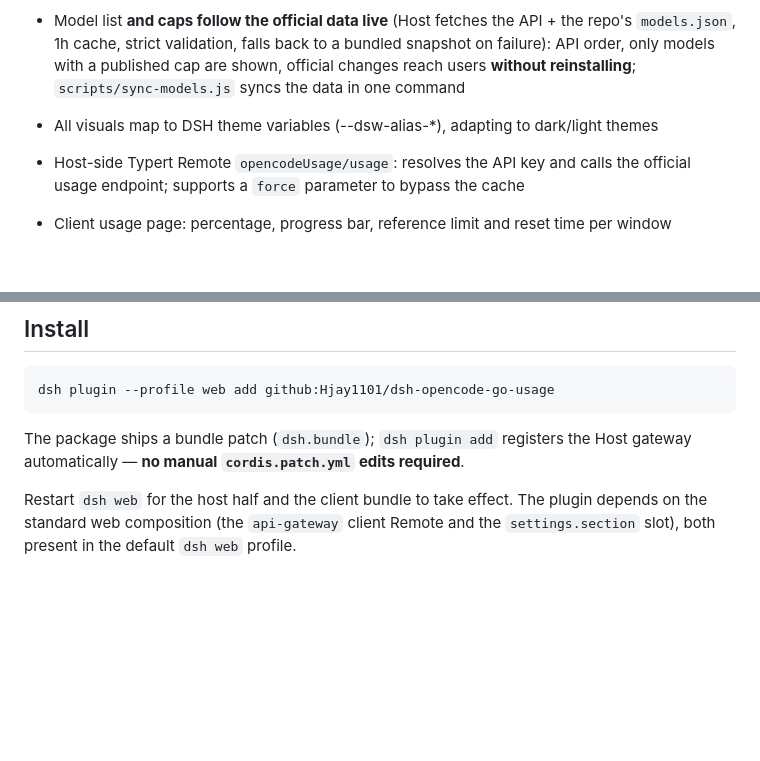
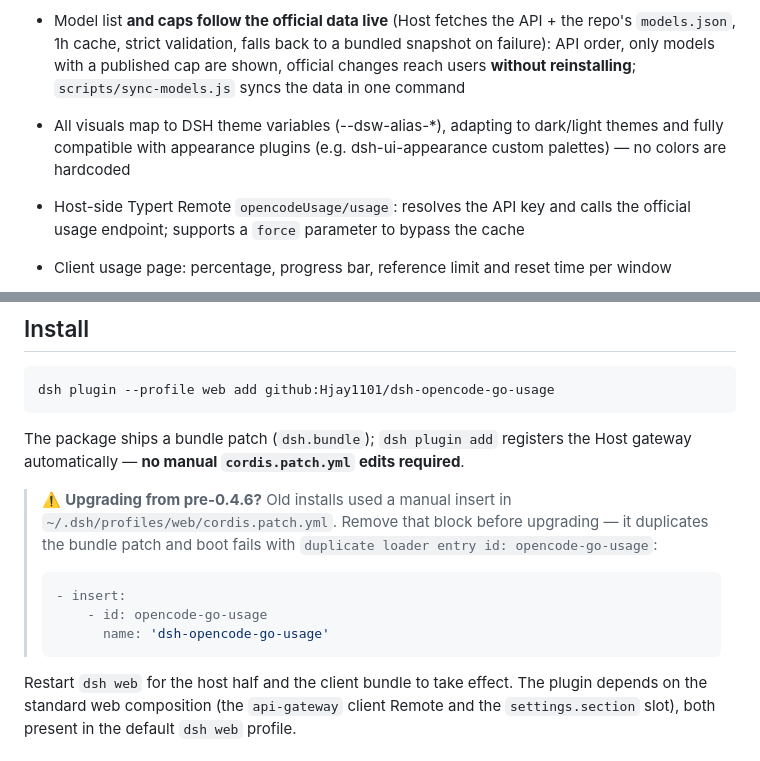
Before and after one commit to Hjay1101/dsh-opencode-go-usage, a Markdown page: README.md, 2 parts joined by grey strips. GitHub-like rendering; blank space fills up the shorter version.

````diff
--- a/README.md
+++ b/README.md
@@ -12,7 +12,7 @@ A [DeepSeek Harness](https://github.com/deepseek-ai/deepseek-harness) Web GUI pl
 - Adds a **usage bolt button** to the composer tool row (`conversation.input.right`): when the active model is `opencode-go`, a lightning-bolt icon appears next to the model selector; hovering shows the three windows' percentages, clicking opens a standalone modal (fresh data on open, bypassing the cache)
 - The modal is a **swipeable carousel** (Linear-inspired redesign via Open Design): card 0 = usage overview (large monospaced monthly figure + 5h/week rows + animated bars), card 1 = model & cap table (sticky header / hover rows / monospaced accent caps)
 - Model list **and caps follow the official data live** (Host fetches the API + the repo's `models.json`, 1h cache, strict validation, falls back to a bundled snapshot on failure): API order, only models with a published cap are shown, official changes reach users **without reinstalling**; `scripts/sync-models.js` syncs the data in one command
-- All visuals map to DSH theme variables (--dsw-alias-*), adapting to dark/light themes
+- All visuals map to DSH theme variables (--dsw-alias-*), adapting to dark/light themes and fully compatible with appearance plugins (e.g. dsh-ui-appearance custom palettes) — no colors are hardcoded
 - Host-side Typert Remote `opencodeUsage/usage`: resolves the API key and calls the official usage endpoint; supports a `force` parameter to bypass the cache
 - Client usage page: percentage, progress bar, reference limit and reset time per window
 - Result caching: reopening the page within 60s does not hit the endpoint again
@@ -34,6 +34,15 @@ dsh plugin --profile web add github:Hjay1101/dsh-opencode-go-usage
 
 The package ships a bundle patch (`dsh.bundle`); `dsh plugin add` registers the Host gateway
 automatically — **no manual `cordis.patch.yml` edits required**.
+
+> ⚠️ **Upgrading from pre-0.4.6?** Old installs used a manual insert in
+> `~/.dsh/profiles/web/cordis.patch.yml`. Remove that block before upgrading — it duplicates the
+> bundle patch and boot fails with `duplicate loader entry id: opencode-go-usage`:
+> ```yaml
+> - insert:
+>     - id: opencode-go-usage
+>       name: 'dsh-opencode-go-usage'
+> ```
 
 Restart `dsh web` for the host half and the client bundle to take effect. The plugin depends on the standard web composition (the `api-gateway` client Remote and the `settings.section` slot), both present in the default `dsh web` profile.
 
````
Also changed, not shown: README.zh.md (+10 -1 lines).
